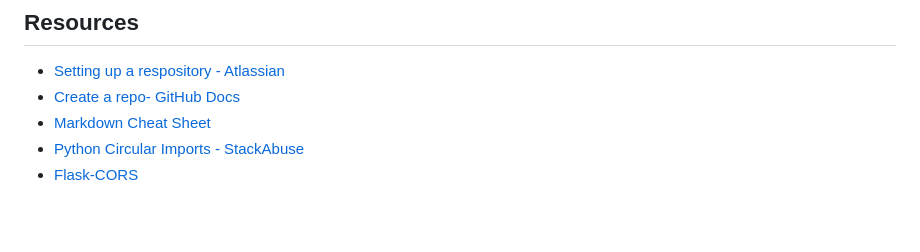
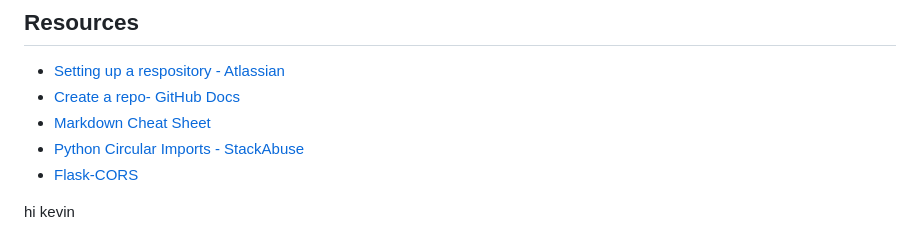
Before and after one commit to Kevklatman/bus_stops, a Markdown page: README.md, the part around the change. Drawn GitHub-style; blank space fills up the shorter version.

Commit message:
Hi kevin

```diff
--- a/README.md
+++ b/README.md
@@ -355,3 +355,6 @@ Happy coding!
 - [Markdown Cheat Sheet](https://www.markdownguide.org/cheat-sheet/)
 - [Python Circular Imports - StackAbuse](https://stackabuse.com/python-circular-imports/)
 - [Flask-CORS](https://flask-cors.readthedocs.io/en/latest/)
+
+
+hi kevin
```
